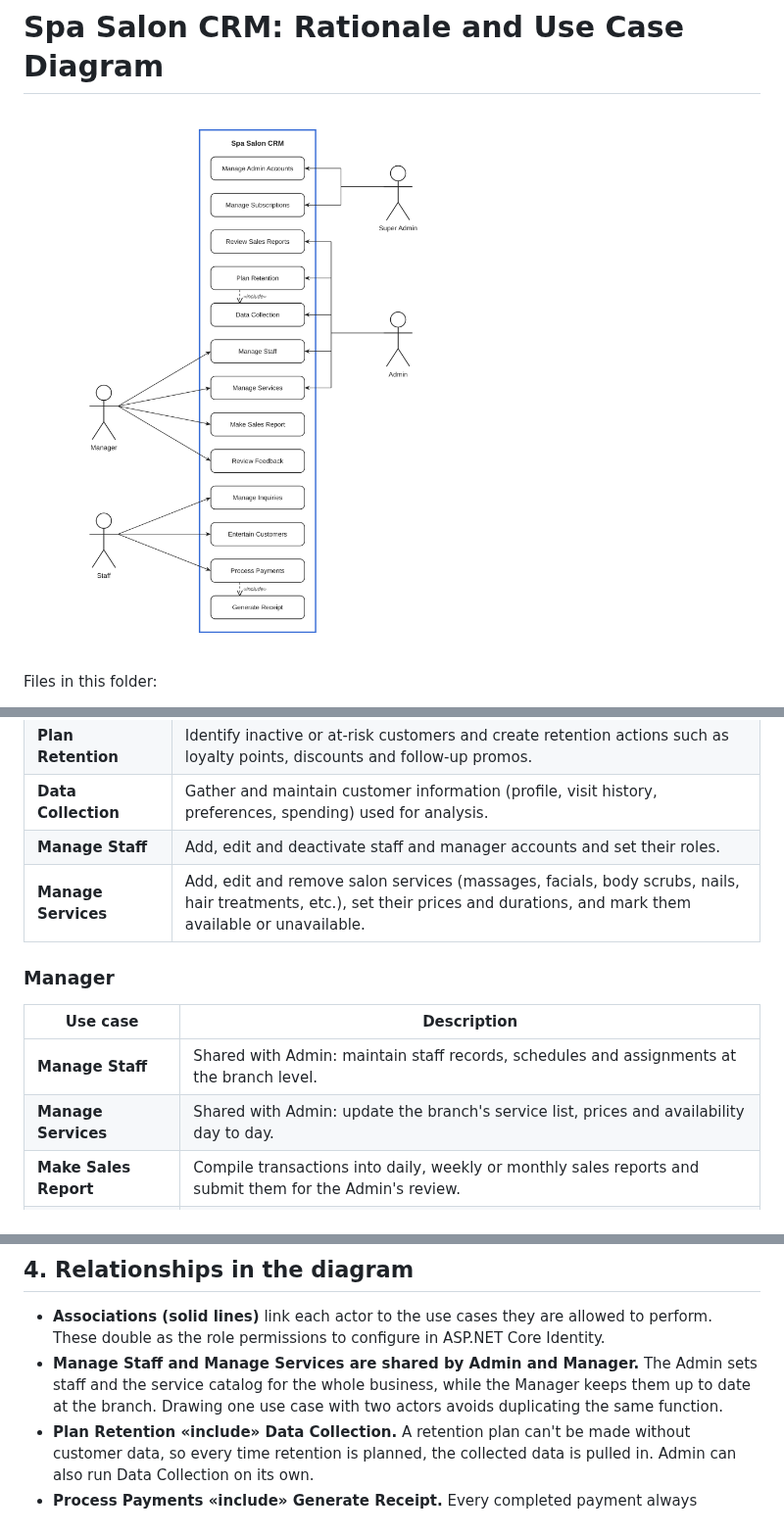
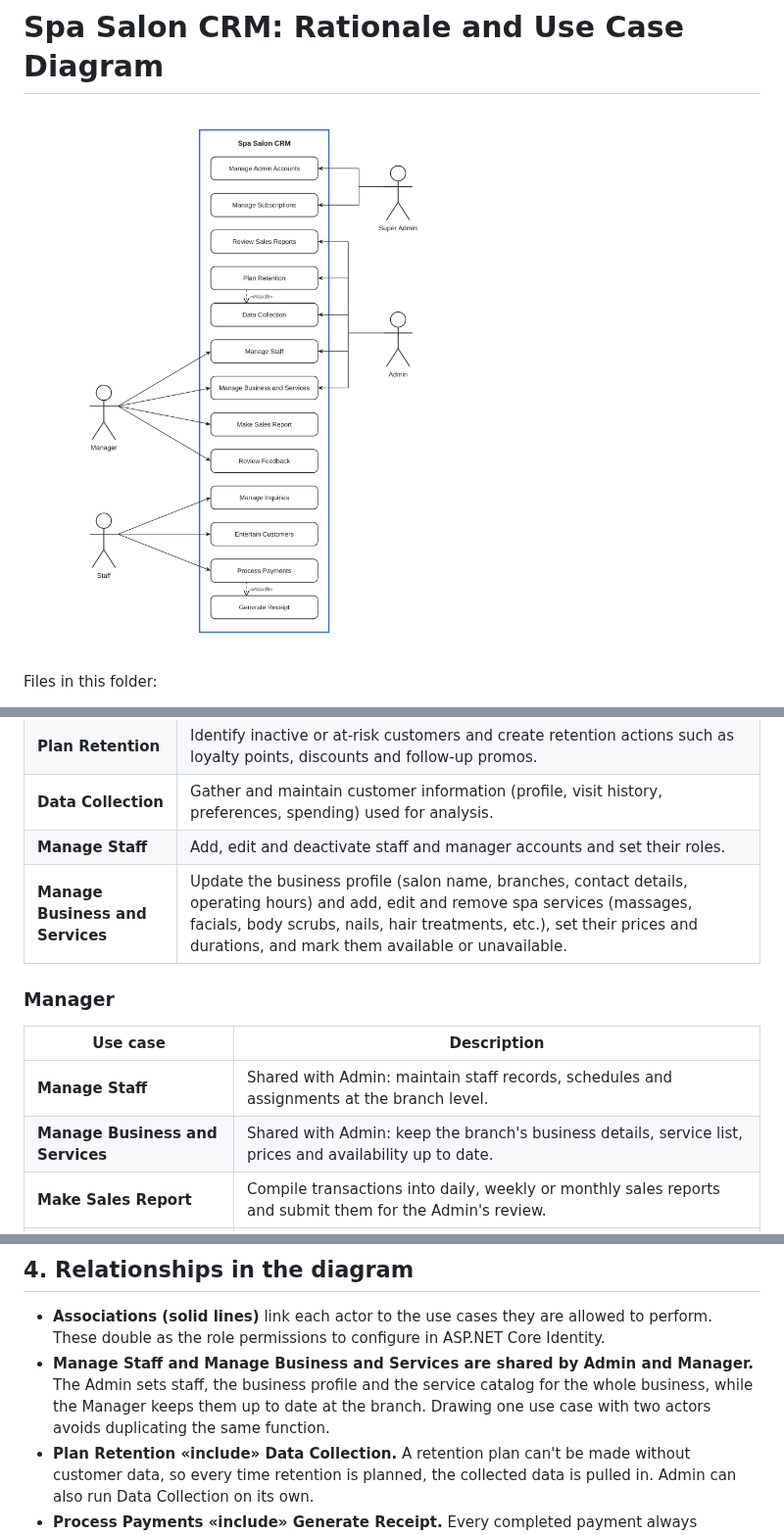
Before and after one commit to dariusagbon/Rich_Portfolio, a Markdown page: docs/spa-salon-crm/README.md, 3 parts joined by grey strips. Shown at 98% size. GitHub-like rendering; pictures changed too: docs/spa-salon-crm/use-case-diagram.png.

Commit message:
Rename shared use case to Manage Business and Services
Co-Authored-By: Claude Opus 5.5 <noreply@anthropic.com>
Claude-Session: https://claude.ai/code/session_01QgvE9oWsttuXytVvCCjLqk

```diff
--- a/docs/spa-salon-crm/README.md
+++ b/docs/spa-salon-crm/README.md
@@ -96,14 +96,14 @@ The actors form a hierarchy of responsibility, from the platform level down to t
 | **Plan Retention** | Identify inactive or at-risk customers and create retention actions such as loyalty points, discounts and follow-up promos. |
 | **Data Collection** | Gather and maintain customer information (profile, visit history, preferences, spending) used for analysis. |
 | **Manage Staff** | Add, edit and deactivate staff and manager accounts and set their roles. |
-| **Manage Services** | Add, edit and remove salon services (massages, facials, body scrubs, nails, hair treatments, etc.), set their prices and durations, and mark them available or unavailable. |
+| **Manage Business and Services** | Update the business profile (salon name, branches, contact details, operating hours) and add, edit and remove spa services (massages, facials, body scrubs, nails, hair treatments, etc.), set their prices and durations, and mark them available or unavailable. |
 
 ### Manager
 
 | Use case | Description |
 |---|---|
 | **Manage Staff** | Shared with Admin: maintain staff records, schedules and assignments at the branch level. |
-| **Manage Services** | Shared with Admin: update the branch's service list, prices and availability day to day. |
+| **Manage Business and Services** | Shared with Admin: keep the branch's business details, service list, prices and availability up to date. |
 | **Make Sales Report** | Compile transactions into daily, weekly or monthly sales reports and submit them for the Admin's review. |
 | **Review Feedback** | Read customer ratings and comments, flag complaints and follow up with the staff involved. |
 
@@ -121,8 +121,8 @@ The actors form a hierarchy of responsibility, from the platform level down to t
 
 - **Associations (solid lines)** link each actor to the use cases they are allowed to perform. These double as the
   role permissions to configure in ASP.NET Core Identity.
-- **Manage Staff and Manage Services are shared by Admin and Manager.** The Admin sets staff and the service
-  catalog for the whole business, while the Manager keeps them up to date at the branch. Drawing one use case with
+- **Manage Staff and Manage Business and Services are shared by Admin and Manager.** The Admin sets staff, the
+  business profile and the service catalog for the whole business, while the Manager keeps them up to date at the branch. Drawing one use case with
   two actors avoids duplicating the same function.
 - **Plan Retention «include» Data Collection.** A retention plan can't be made without customer data, so every time
   retention is planned, the collected data is pulled in. Admin can also run Data Collection on its own.
```
Also changed, not shown: other parts of docs/spa-salon-crm/README.md (+1 -1 lines), 4 other files.
